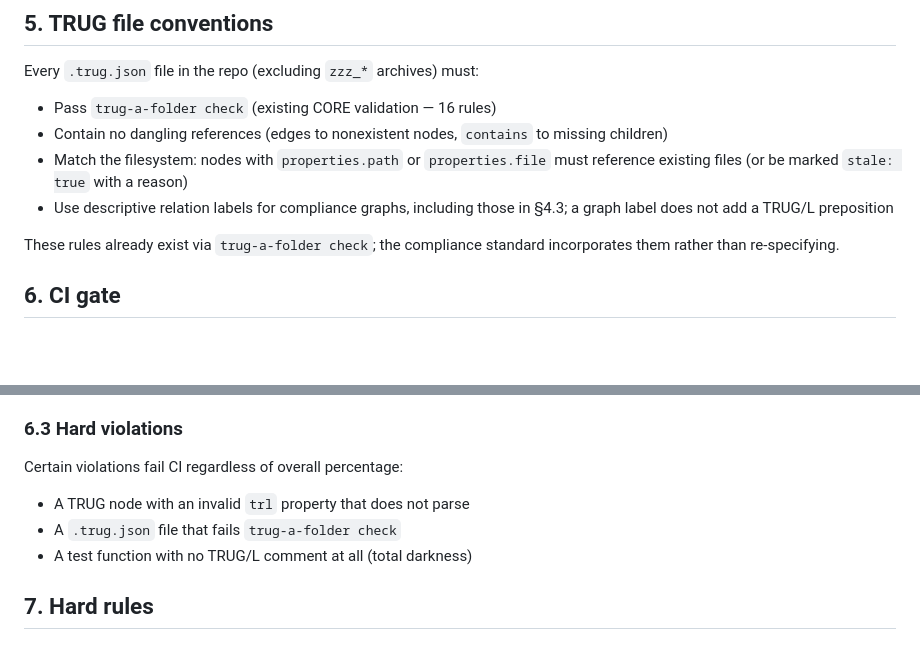
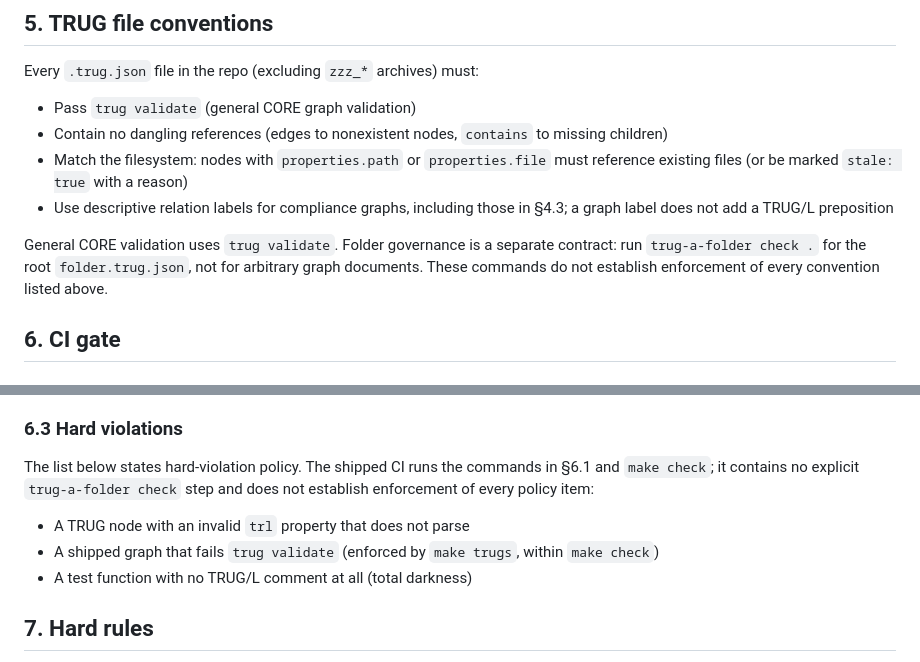
Before and after one commit to TRUGS-LLC/TRUGS, a Markdown page: REFERENCE/STANDARD_dark_code_compliance.md, 2 parts joined by grey strips. Rendered like a GitHub page; blank space fills up the shorter version.

Commit message:
Repair, round 5 of the coherence cycle (OD0562)
The items the round-4 audit listed for this repository, corrected under OD0558's rules; the builder's CODE HANDOFF is
sha256:f0e3cbd99b8cb1f33ccdf2331c5b4b0d05de131d72ba75cb01f56a95acd15f53.

Co-Authored-By: Claude Fable 5.1 <noreply@anthropic.com>

```diff
--- a/REFERENCE/STANDARD_dark_code_compliance.md
+++ b/REFERENCE/STANDARD_dark_code_compliance.md
@@ -183,12 +183,12 @@ These are descriptive compliance-graph relation labels. They need not be TRUG/L
 
 Every `.trug.json` file in the repo (excluding `zzz_*` archives) must:
 
-- Pass `trug-a-folder check` (existing CORE validation — 16 rules)
+- Pass `trug validate` (general CORE graph validation)
 - Contain no dangling references (edges to nonexistent nodes, `contains` to missing children)
 - Match the filesystem: nodes with `properties.path` or `properties.file` must reference existing files (or be marked `stale: true` with a reason)
 - Use descriptive relation labels for compliance graphs, including those in §4.3; a graph label does not add a TRUG/L preposition
 
-These rules already exist via `trug-a-folder check`; the compliance standard incorporates them rather than re-specifying.
+General CORE validation uses `trug validate`. Folder governance is a separate contract: run `trug-a-folder check .` for the root `folder.trug.json`, not for arbitrary graph documents. These commands do not establish enforcement of every convention listed above.
 
 ## 6. CI gate
 
@@ -219,10 +219,10 @@ Under the proposed ratchet, PRs that raise compliance would update the baseline
 
 ### 6.3 Hard violations
 
-Certain violations fail CI regardless of overall percentage:
+The list below states hard-violation policy. The shipped CI runs the commands in §6.1 and `make check`; it contains no explicit `trug-a-folder check` step and does not establish enforcement of every policy item:
 
 - A TRUG node with an invalid `trl` property that does not parse
-- A `.trug.json` file that fails `trug-a-folder check`
+- A shipped graph that fails `trug validate` (enforced by `make trugs`, within `make check`)
 - A test function with no TRUG/L comment at all (total darkness)
 
 ## 7. Hard rules
```
